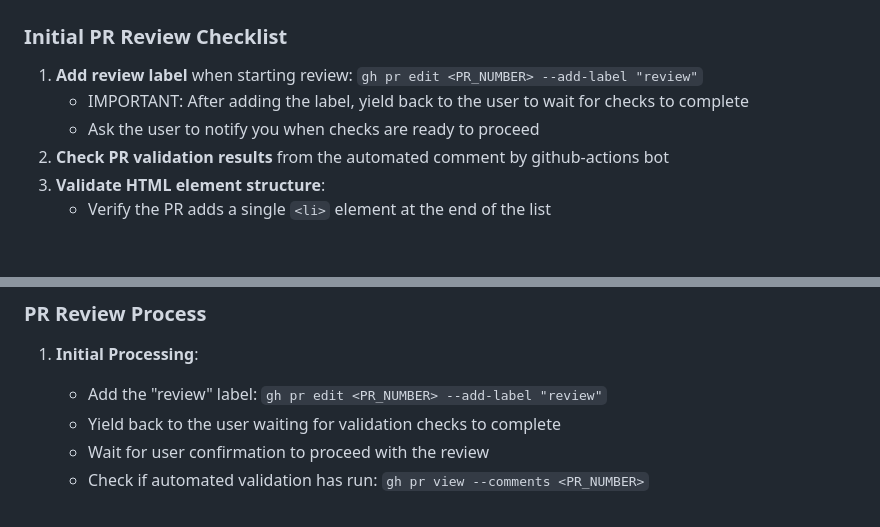
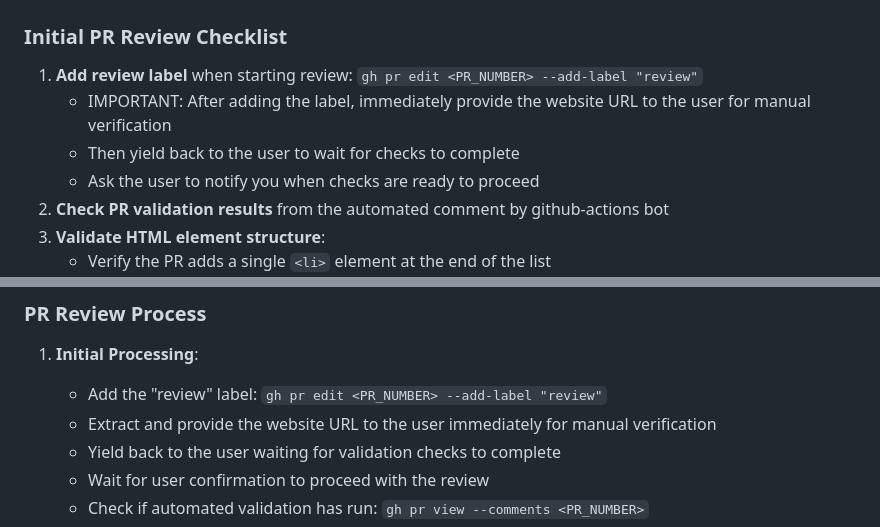
Before and after one commit to wonderfulsoftware/webring, a Markdown page: CLAUDE.md, 2 parts joined by grey strips. Drawn GitHub-style; blank space fills up the shorter version.

Commit message:
Update PR review process to include early URL sharing
- Add instruction to share website URL immediately after adding review label
- Ensure manual verification can start in parallel with automated checks
- Make the process more efficient by letting user start manual verification earlier

🤖 Generated with [Claude Code](https://claude.ai/code)

Co-Authored-By: Claude <noreply@anthropic.com>

```diff
--- a/CLAUDE.md
+++ b/CLAUDE.md
@@ -10,7 +10,8 @@
 
 ### Initial PR Review Checklist
 1. **Add review label** when starting review: `gh pr edit <PR_NUMBER> --add-label "review"`
-   - IMPORTANT: After adding the label, yield back to the user to wait for checks to complete
+   - IMPORTANT: After adding the label, immediately provide the website URL to the user for manual verification
+   - Then yield back to the user to wait for checks to complete
    - Ask the user to notify you when checks are ready to proceed
 2. **Check PR validation results** from the automated comment by github-actions bot
 3. **Validate HTML element structure**:
@@ -123,6 +124,7 @@ EOF
 ### PR Review Process
 1. **Initial Processing**:
    - Add the "review" label: `gh pr edit <PR_NUMBER> --add-label "review"`
+   - Extract and provide the website URL to the user immediately for manual verification
    - Yield back to the user waiting for validation checks to complete
    - Wait for user confirmation to proceed with the review
    - Check if automated validation has run: `gh pr view --comments <PR_NUMBER>`
```
